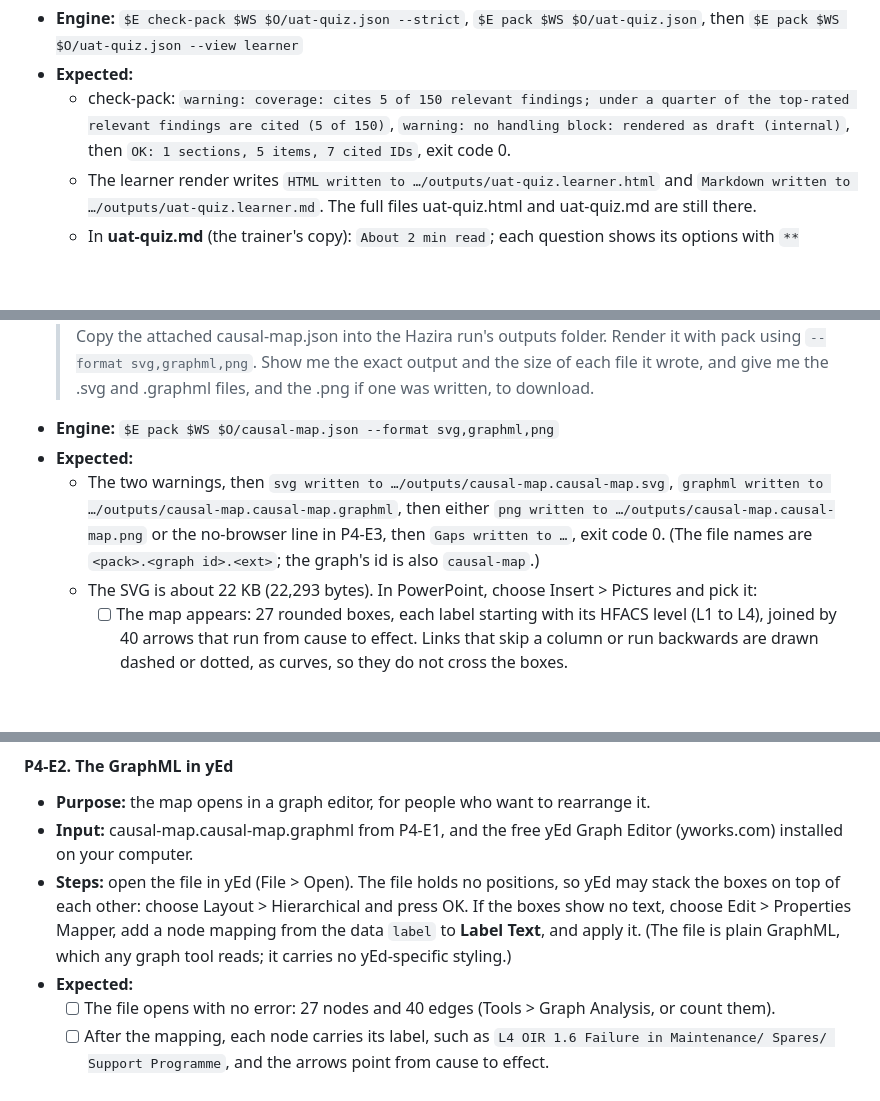
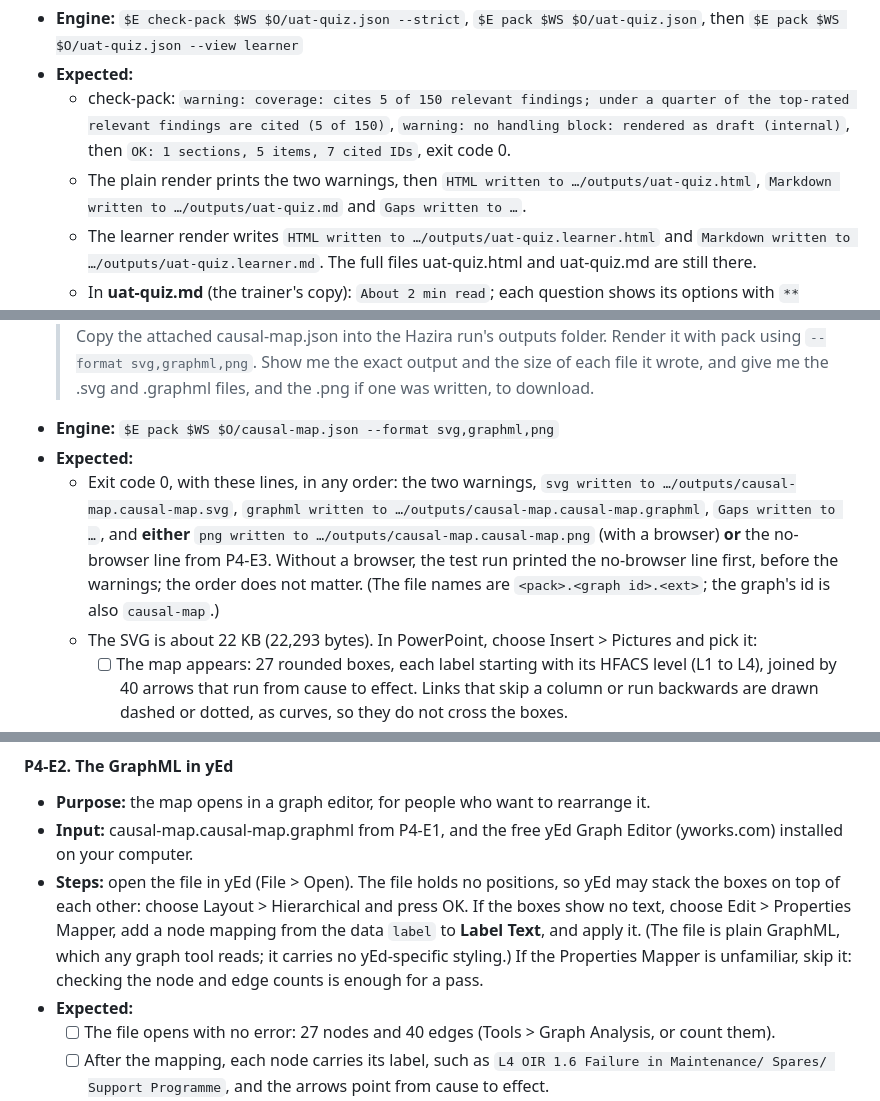
Before and after one commit to ashley-eyekyam/probematrix-learnings-coach, a Markdown page: docs/uat/v2.0-consolidated-uat.md, 3 parts joined by grey strips. GitHub-like rendering; blank space fills up the shorter version.

```diff
--- a/docs/uat/v2.0-consolidated-uat.md
+++ b/docs/uat/v2.0-consolidated-uat.md
@@ -824,6 +824,7 @@ The learning tests use `uat-quiz.json`: five Hazira questions. Four are scored:
 - **Engine:** `$E check-pack $WS $O/uat-quiz.json --strict`, `$E pack $WS $O/uat-quiz.json`, then `$E pack $WS $O/uat-quiz.json --view learner`
 - **Expected:**
   - check-pack: `warning: coverage: cites 5 of 150 relevant findings; under a quarter of the top-rated relevant findings are cited (5 of 150)`, `warning: no handling block: rendered as draft (internal)`, then `OK: 1 sections, 5 items, 7 cited IDs`, exit code 0.
+  - The plain render prints the two warnings, then `HTML written to …/outputs/uat-quiz.html`, `Markdown written to …/outputs/uat-quiz.md` and `Gaps written to …`.
   - The learner render writes `HTML written to …/outputs/uat-quiz.learner.html` and `Markdown written to …/outputs/uat-quiz.learner.md`. The full files uat-quiz.html and uat-quiz.md are still there.
   - In **uat-quiz.md** (the trainer's copy): `About 2 min read`; each question shows its options with `**(correct)**` after the right ones, an `Answer:` line and a `Good evidence looks like:` line.
   - In **uat-quiz.learner.md** and **uat-quiz.learner.html**:
@@ -919,7 +920,7 @@ The Hindi sample, `frontline-learning-cards-hi.json`, is the Hazira frontline ca
   > Copy the attached causal-map.json into the Hazira run's outputs folder. Render it with pack using `--format svg,graphml,png`. Show me the exact output and the size of each file it wrote, and give me the .svg and .graphml files, and the .png if one was written, to download.
 - **Engine:** `$E pack $WS $O/causal-map.json --format svg,graphml,png`
 - **Expected:**
-  - The two warnings, then `svg written to …/outputs/causal-map.causal-map.svg`, `graphml written to …/outputs/causal-map.causal-map.graphml`, then either `png written to …/outputs/causal-map.causal-map.png` or the no-browser line in P4-E3, then `Gaps written to …`, exit code 0. (The file names are `<pack>.<graph id>.<ext>`; the graph's id is also `causal-map`.)
+  - Exit code 0, with these lines, in any order: the two warnings, `svg written to …/outputs/causal-map.causal-map.svg`, `graphml written to …/outputs/causal-map.causal-map.graphml`, `Gaps written to …`, and **either** `png written to …/outputs/causal-map.causal-map.png` (with a browser) **or** the no-browser line from P4-E3. Without a browser, the test run printed the no-browser line first, before the warnings; the order does not matter. (The file names are `<pack>.<graph id>.<ext>`; the graph's id is also `causal-map`.)
   - The SVG is about 22 KB (22,293 bytes). In PowerPoint, choose Insert > Pictures and pick it:
     - [ ] The map appears: 27 rounded boxes, each label starting with its HFACS level (L1 to L4), joined by 40 arrows that run from cause to effect. Links that skip a column or run backwards are drawn dashed or dotted, as curves, so they do not cross the boxes.
     - [ ] Enlarge it to fill the slide: the text stays sharp, and no box label is cut off (for example `L4 OIR 1.6 Failure in Maintenance/ Spares/ Support Programme`).
@@ -930,7 +931,7 @@ The Hindi sample, `frontline-learning-cards-hi.json`, is the Hazira frontline ca
 #### P4-E2. The GraphML in yEd
 - **Purpose:** the map opens in a graph editor, for people who want to rearrange it.
 - **Input:** causal-map.causal-map.graphml from P4-E1, and the free yEd Graph Editor (yworks.com) installed on your computer.
-- **Steps:** open the file in yEd (File > Open). The file holds no positions, so yEd may stack the boxes on top of each other: choose Layout > Hierarchical and press OK. If the boxes show no text, choose Edit > Properties Mapper, add a node mapping from the data `label` to **Label Text**, and apply it. (The file is plain GraphML, which any graph tool reads; it carries no yEd-specific styling.)
+- **Steps:** open the file in yEd (File > Open). The file holds no positions, so yEd may stack the boxes on top of each other: choose Layout > Hierarchical and press OK. If the boxes show no text, choose Edit > Properties Mapper, add a node mapping from the data `label` to **Label Text**, and apply it. (The file is plain GraphML, which any graph tool reads; it carries no yEd-specific styling.) If the Properties Mapper is unfamiliar, skip it: checking the node and edge counts is enough for a pass.
 - **Expected:**
   - [ ] The file opens with no error: 27 nodes and 40 edges (Tools > Graph Analysis, or count them).
   - [ ] After the mapping, each node carries its label, such as `L4 OIR 1.6 Failure in Maintenance/ Spares/ Support Programme`, and the arrows point from cause to effect.
```
Also changed, not shown: other parts of docs/uat/v2.0-consolidated-uat.md (+4 -4 lines).
